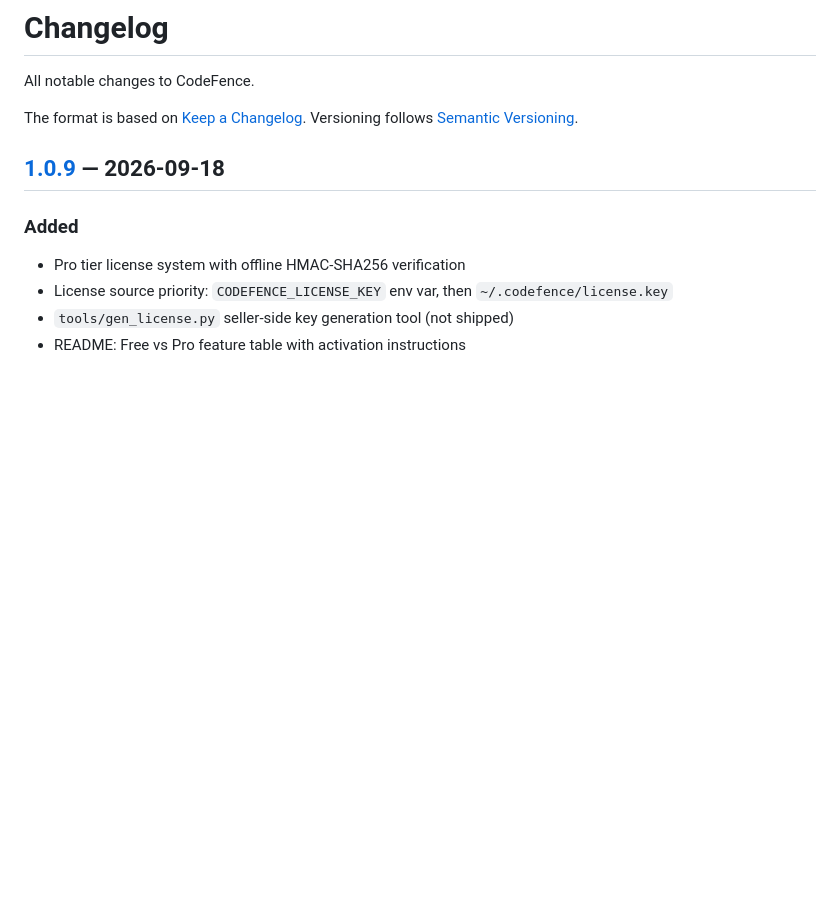
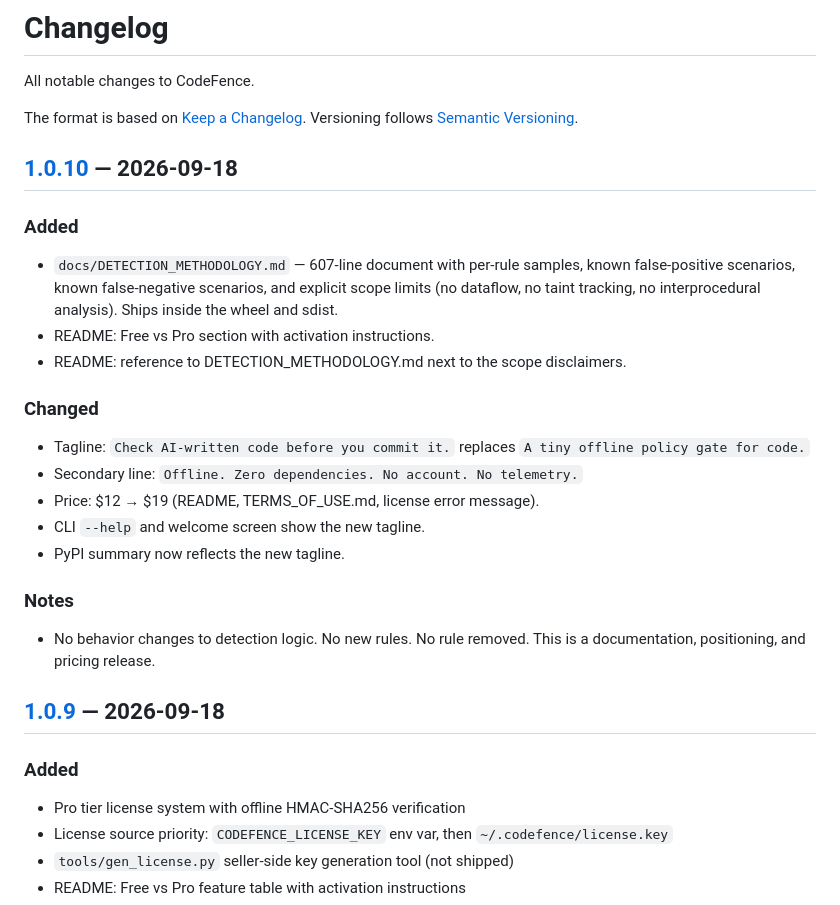
Before and after one commit to codefence-dev/codefence, a Markdown page: CHANGELOG.md, the part around the change. Rendered like a GitHub page; blank space fills up the shorter version.

Commit message:
docs: CHANGELOG for v1.0.10

```diff
--- a/CHANGELOG.md
+++ b/CHANGELOG.md
@@ -4,6 +4,33 @@ All notable changes to CodeFence.
 
 The format is based on [Keep a Changelog](https://keepachangelog.com/en/1.1.0/).
 Versioning follows [Semantic Versioning](https://semver.org/spec/v2.0.0.html).
+
+## [1.0.10] — 2026-09-18
+
+### Added
+- `docs/DETECTION_METHODOLOGY.md` — 607-line document with per-rule
+  samples, known false-positive scenarios, known false-negative
+  scenarios, and explicit scope limits (no dataflow, no taint
+  tracking, no interprocedural analysis). Ships inside the wheel and
+  sdist.
+- README: Free vs Pro section with activation instructions.
+- README: reference to DETECTION_METHODOLOGY.md next to the scope
+  disclaimers.
+
+### Changed
+- Tagline: `Check AI-written code before you commit it.` replaces
+  `A tiny offline policy gate for code.`
+- Secondary line: `Offline. Zero dependencies. No account. No
+  telemetry.`
+- Price: $12 → $19 (README, TERMS_OF_USE.md, license error message).
+- CLI `--help` and welcome screen show the new tagline.
+- PyPI summary now reflects the new tagline.
+
+### Notes
+- No behavior changes to detection logic. No new rules. No rule
+  removed. This is a documentation, positioning, and pricing release.
+
+[1.0.10]: https://github.com/codefence-dev/codefence/releases/tag/v1.0.10
 
 ## [1.0.9] — 2026-09-18
 
```
